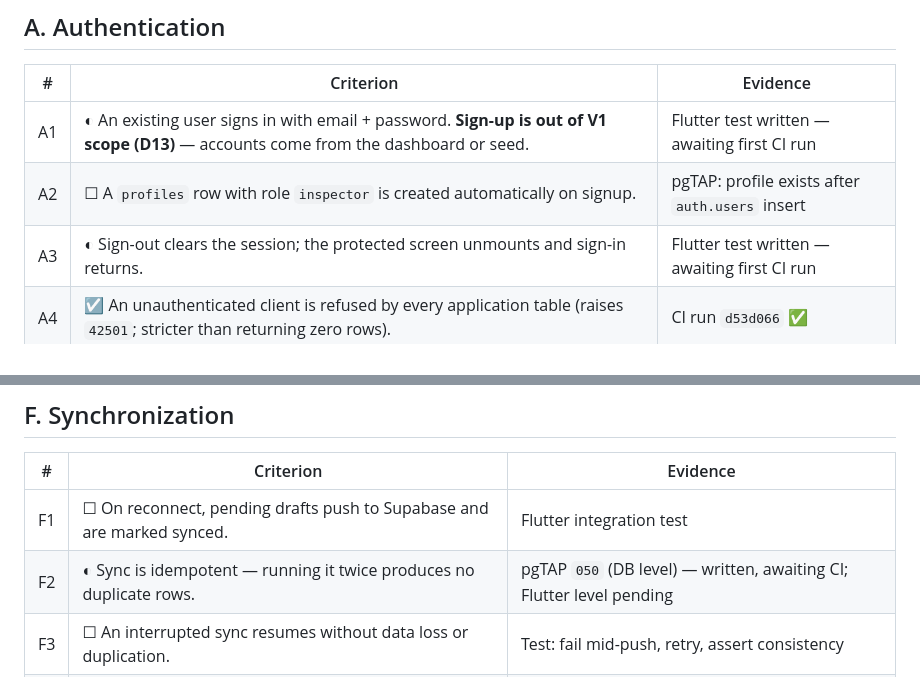
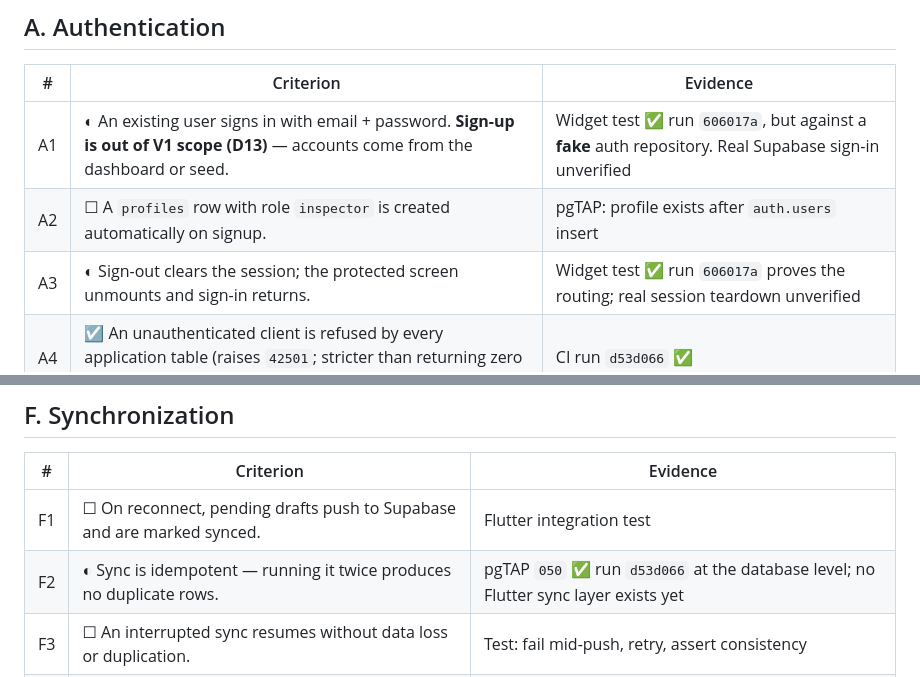
Before and after one commit to huyupwork-hub/upwork-system, a Markdown page: docs/ACCEPTANCE.md, 2 parts joined by grey strips. GitHub-like rendering.

Commit message:
docs: correct three stale evidence strings
A1/A3/F2 still said 'awaiting first CI run'. The tests have now run and passed;
the evidence column names what they actually prove and what remains unverified.

Co-Authored-By: Claude Opus 5 (1M context) <noreply@anthropic.com>

```diff
--- a/docs/ACCEPTANCE.md
+++ b/docs/ACCEPTANCE.md
@@ -16,9 +16,9 @@ Status key: ☐ not started · ◐ in progress · ☑ met with evidence
 
 | # | Criterion | Evidence |
 |---|---|---|
-| A1 | ◐ An existing user signs in with email + password. **Sign-up is out of V1 scope (D13)** — accounts come from the dashboard or seed. | Flutter test written — awaiting first CI run |
+| A1 | ◐ An existing user signs in with email + password. **Sign-up is out of V1 scope (D13)** — accounts come from the dashboard or seed. | Widget test ✅ run `606017a`, but against a **fake** auth repository. Real Supabase sign-in unverified |
 | A2 | ☐ A `profiles` row with role `inspector` is created automatically on signup. | pgTAP: profile exists after `auth.users` insert |
-| A3 | ◐ Sign-out clears the session; the protected screen unmounts and sign-in returns. | Flutter test written — awaiting first CI run |
+| A3 | ◐ Sign-out clears the session; the protected screen unmounts and sign-in returns. | Widget test ✅ run `606017a` proves the routing; real session teardown unverified |
 | A4 | ☑ An unauthenticated client is refused by every application table (raises `42501`; stricter than returning zero rows). | CI run `d53d066` ✅ |
 | A5 | ☑ A user cannot escalate their own role to `admin`, but can still rename themselves. | CI run `d53d066` ✅ |
 
@@ -64,7 +64,7 @@ Status key: ☐ not started · ◐ in progress · ☑ met with evidence
 | # | Criterion | Evidence |
 |---|---|---|
 | F1 | ☐ On reconnect, pending drafts push to Supabase and are marked synced. | Flutter integration test |
-| F2 | ◐ Sync is idempotent — running it twice produces no duplicate rows. | pgTAP `050` (DB level) — written, awaiting CI; Flutter level pending |
+| F2 | ◐ Sync is idempotent — running it twice produces no duplicate rows. | pgTAP `050` ✅ run `d53d066` at the database level; no Flutter sync layer exists yet |
 | F3 | ☐ An interrupted sync resumes without data loss or duplication. | Test: fail mid-push, retry, assert consistency |
 | F4 | ☐ Sync failures surface to the user; they are never swallowed. | Test asserting error state is rendered |
 
```
